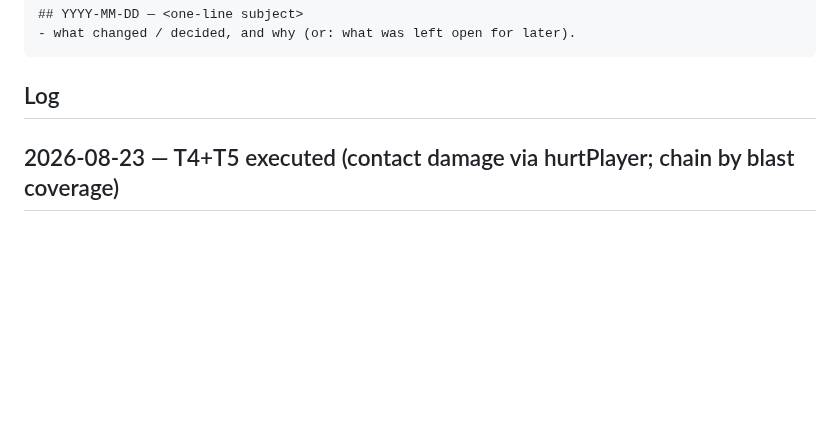
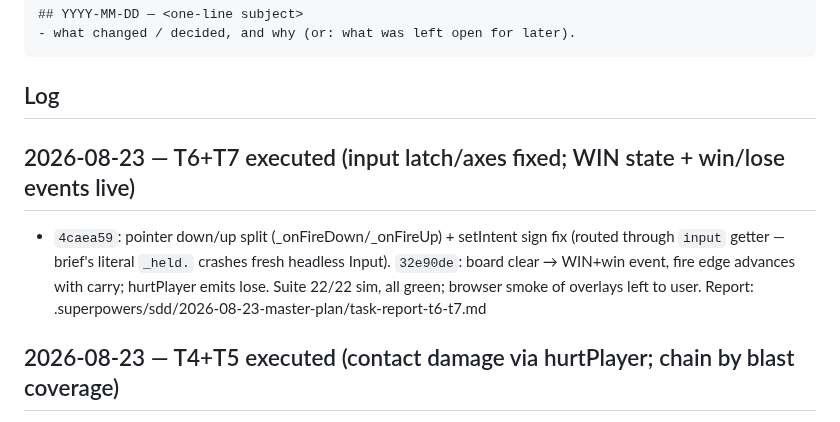
Before and after one commit to HMarzban/fusegrid, a Markdown page: MEMORY.md, the part around the change. GitHub-like rendering; blank space fills up the shorter version.

Commit message:
docs(memory): log T6+T7 execution (input fixes; WIN routing + lose event)

````diff
--- a/MEMORY.md
+++ b/MEMORY.md
@@ -15,6 +15,13 @@ append an entry when it makes a non-trivial change.
 ```
 
 ## Log
+
+## 2026-08-23 — T6+T7 executed (input latch/axes fixed; WIN state + win/lose events live)
+- `4caea59`: pointer down/up split (_onFireDown/_onFireUp) + setIntent sign fix (routed
+  through `input` getter — brief's literal `_held.` crashes fresh headless Input).
+  `32e90de`: board clear → WIN+win event, fire edge advances with carry; hurtPlayer emits
+  lose. Suite 22/22 sim, all green; browser smoke of overlays left to user.
+  Report: .superpowers/sdd/2026-08-23-master-plan/task-report-t6-t7.md
 
 ## 2026-08-23 — T4+T5 executed (contact damage via hurtPlayer; chain by blast coverage)
 - `041cdec`: checkContact now calls hurtPlayer (shield→hurt event, else life loss); `aad680b`:
````
